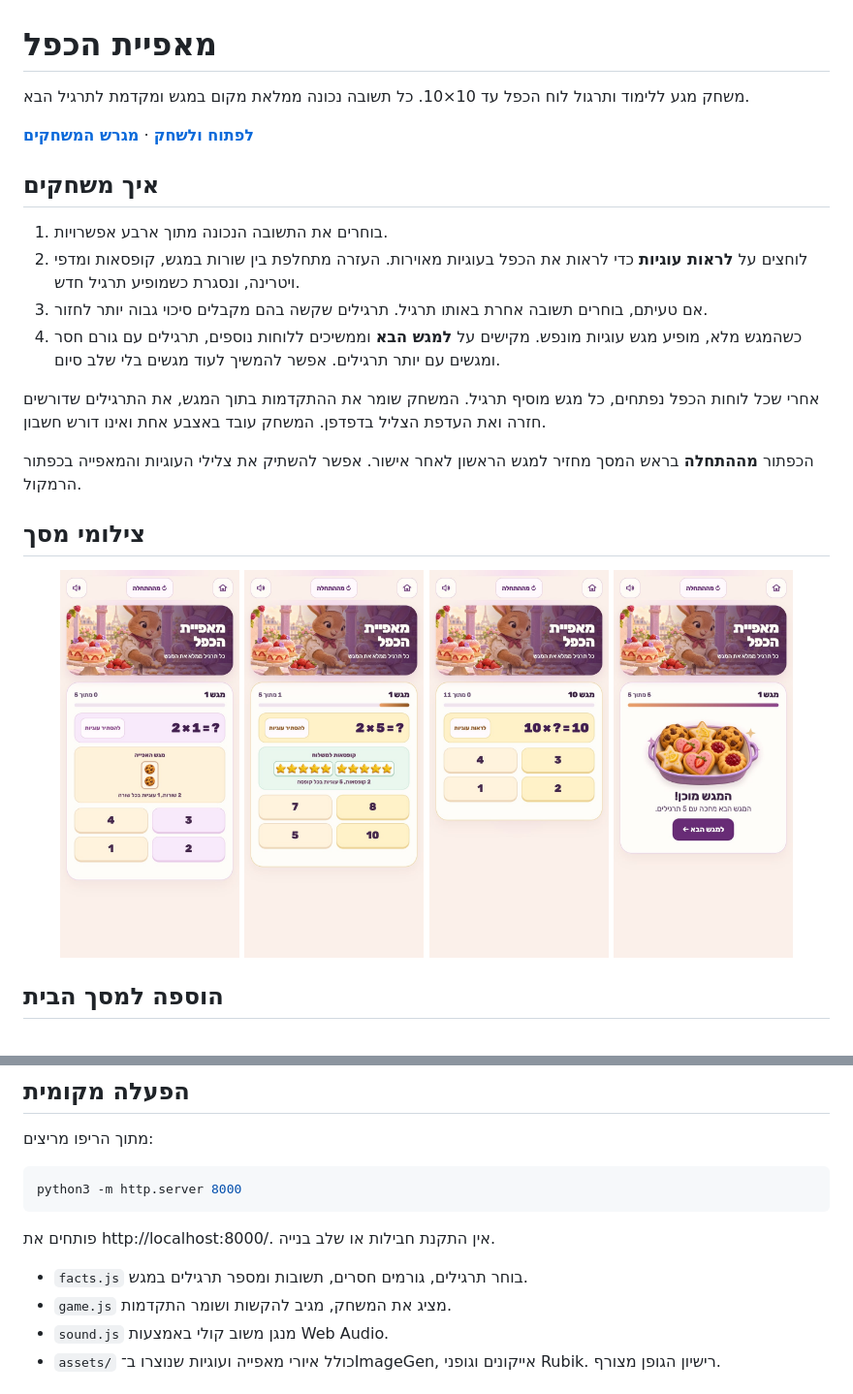
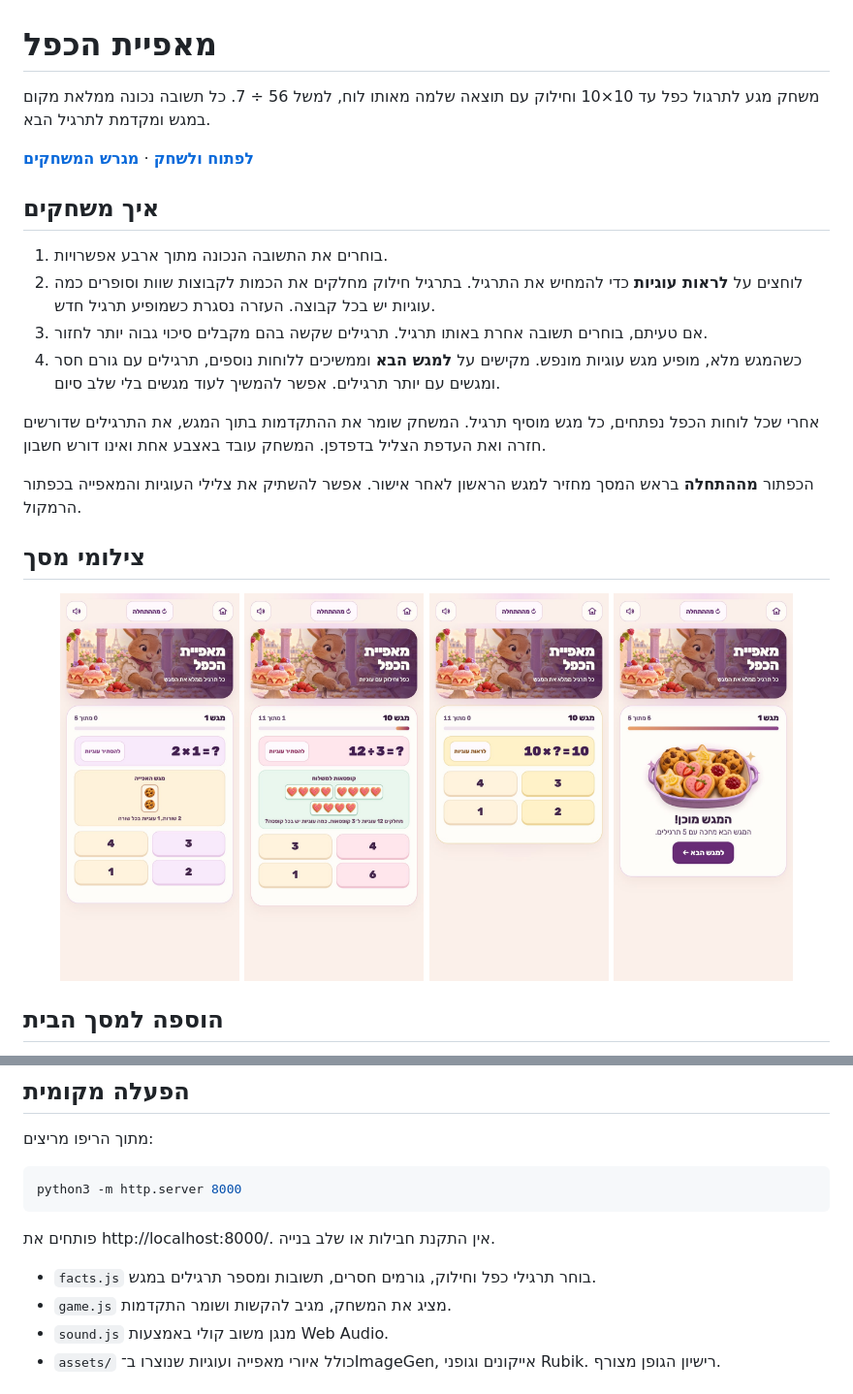
Before and after one commit to AmitShe/multiplication-bakery, a Markdown page: README.md, 2 parts joined by grey strips. Shown at 97% size. GitHub-like rendering; pictures changed too: screenshots/boxes.jpg.

```diff
--- a/README.md
+++ b/README.md
@@ -1,13 +1,13 @@
 # מאפיית הכפל
 
-משחק מגע ללימוד ותרגול לוח הכפל עד 10×10. כל תשובה נכונה ממלאת מקום במגש ומקדמת לתרגיל הבא.
+משחק מגע לתרגול כפל עד 10×10 וחילוק עם תוצאה שלמה מאותו לוח, למשל 56 ÷ 7. כל תשובה נכונה ממלאת מקום במגש ומקדמת לתרגיל הבא.
 
 **[לפתוח ולשחק](https://amitshe.github.io/multiplication-bakery/)** · **[מגרש המשחקים](https://amitshe.github.io/)**
 
 ## איך משחקים
 
 1. בוחרים את התשובה הנכונה מתוך ארבע אפשרויות.
-2. לוחצים על **לראות עוגיות** כדי לראות את הכפל בעוגיות מאוירות. העזרה מתחלפת בין שורות במגש, קופסאות ומדפי ויטרינה, ונסגרת כשמופיע תרגיל חדש.
+2. לוחצים על **לראות עוגיות** כדי להמחיש את התרגיל. בתרגיל חילוק מחלקים את הכמות לקבוצות שוות וסופרים כמה עוגיות יש בכל קבוצה. העזרה נסגרת כשמופיע תרגיל חדש.
 3. אם טעיתם, בוחרים תשובה אחרת באותו תרגיל. תרגילים שקשה בהם מקבלים סיכוי גבוה יותר לחזור.
 4. כשהמגש מלא, מופיע מגש עוגיות מונפש. מקישים על **למגש הבא** וממשיכים ללוחות נוספים, תרגילים עם גורם חסר ומגשים עם יותר תרגילים. אפשר להמשיך לעוד מגשים בלי שלב סיום.
 
@@ -38,7 +38,7 @@ python3 -m http.server 8000
 
 פותחים את http://localhost:8000/. אין התקנת חבילות או שלב בנייה.
 
-- `facts.js` בוחר תרגילים, גורמים חסרים, תשובות ומספר תרגילים במגש.
+- `facts.js` בוחר תרגילי כפל וחילוק, גורמים חסרים, תשובות ומספר תרגילים במגש.
 - `game.js` מציג את המשחק, מגיב להקשות ושומר התקדמות.
 - `sound.js` מנגן משוב קולי באמצעות Web Audio.
 - `assets/` כולל איורי מאפייה ועוגיות שנוצרו ב־ImageGen, אייקונים וגופני Rubik. רישיון הגופן מצורף.
```
Also changed, not shown: other parts of README.md (+1 -1 lines), 3 other files.
